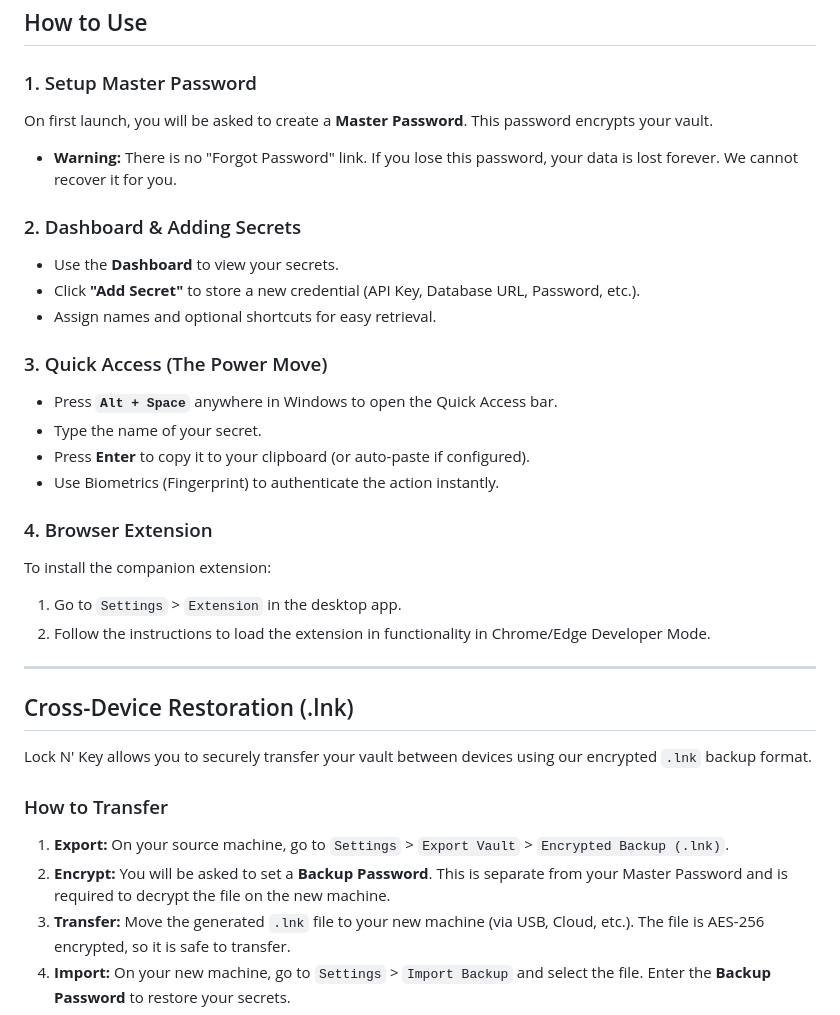
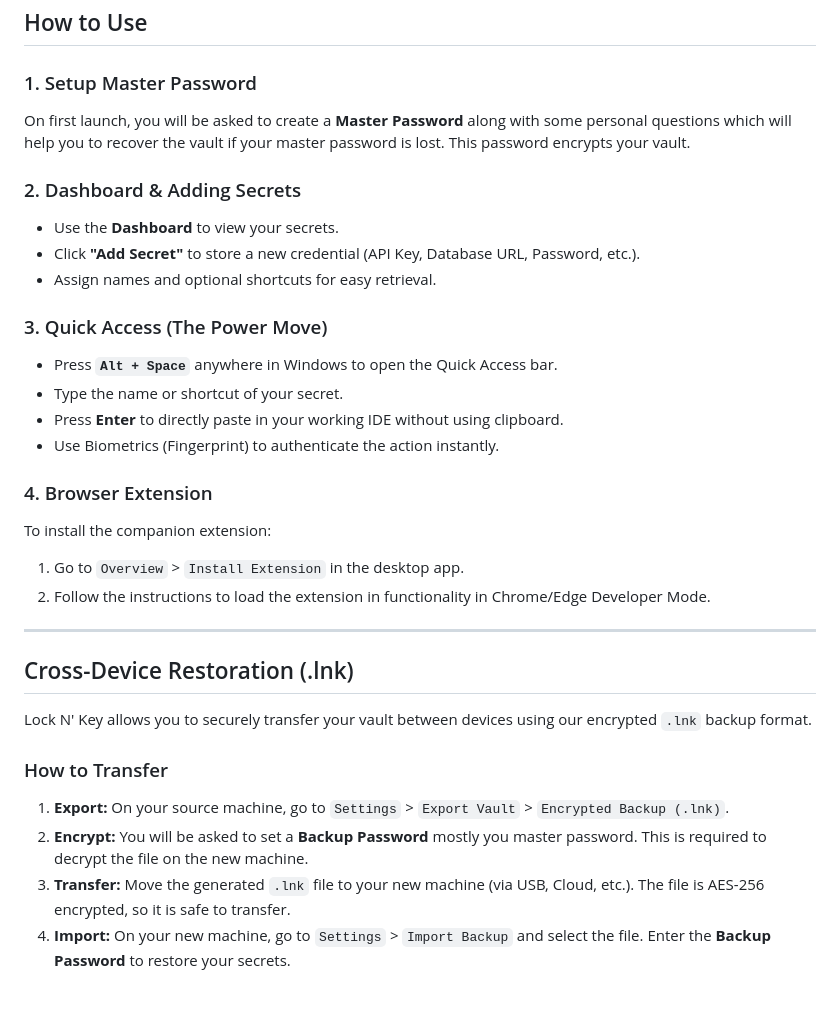
Before and after one commit to rtk007/Lock_N-_Key, a Markdown page: README.md, the part around the change. Drawn GitHub-style; blank space fills up the shorter version.

Commit message:
Update README.md
Readme update

```diff
--- a/README.md
+++ b/README.md
@@ -49,8 +49,7 @@ This repository contains the Windows installer.
 ## How to Use
 
 ### 1. Setup Master Password
-On first launch, you will be asked to create a **Master Password**. This password encrypts your vault.
-*   **Warning:** There is no "Forgot Password" link. If you lose this password, your data is lost forever. We cannot recover it for you.
+On first launch, you will be asked to create a **Master Password** along with some personal questions which will help you to recover the vault if your master password is lost. This password encrypts your vault.
 
 ### 2. Dashboard & Adding Secrets
 *   Use the **Dashboard** to view your secrets.
@@ -59,13 +58,13 @@ On first launch, you will be asked to create a **Master Password**. This passwor
 
 ### 3. Quick Access (The Power Move)
 *   Press **`Alt + Space`** anywhere in Windows to open the Quick Access bar.
-*   Type the name of your secret.
-*   Press **Enter** to copy it to your clipboard (or auto-paste if configured).
+*   Type the name or shortcut of your secret.
+*   Press **Enter** to directly paste in your working IDE without using clipboard.
 *   Use Biometrics (Fingerprint) to authenticate the action instantly.
 
 ### 4. Browser Extension
 To install the companion extension:
-1.  Go to `Settings` > `Extension` in the desktop app.
+1.  Go to `Overview` > `Install Extension` in the desktop app.
 2.  Follow the instructions to load the extension in functionality in Chrome/Edge Developer Mode.
 
 ---
@@ -76,7 +75,7 @@ Lock N' Key allows you to securely transfer your vault between devices using our
 
 ### How to Transfer
 1.  **Export:** On your source machine, go to `Settings` > `Export Vault` > `Encrypted Backup (.lnk)`.
-2.  **Encrypt:** You will be asked to set a **Backup Password**. This is separate from your Master Password and is required to decrypt the file on the new machine.
+2.  **Encrypt:** You will be asked to set a **Backup Password** mostly you master password. This is required to decrypt the file on the new machine.
 3.  **Transfer:** Move the generated `.lnk` file to your new machine (via USB, Cloud, etc.). The file is AES-256 encrypted, so it is safe to transfer.
 4.  **Import:** On your new machine, go to `Settings` > `Import Backup` and select the file. Enter the **Backup Password** to restore your secrets.
 
```
